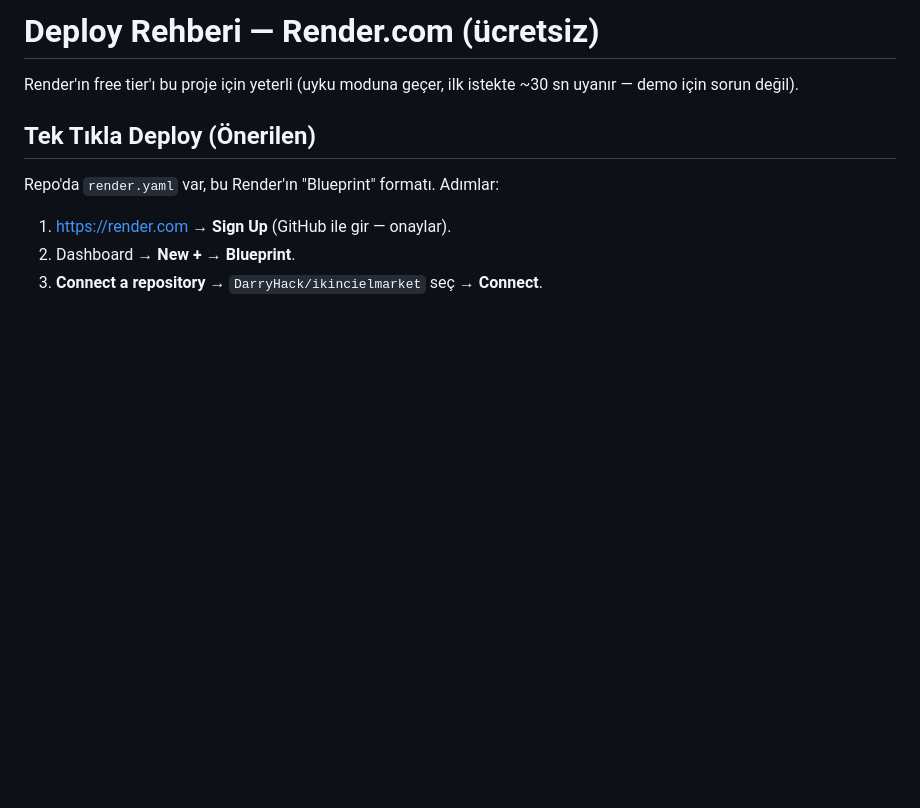
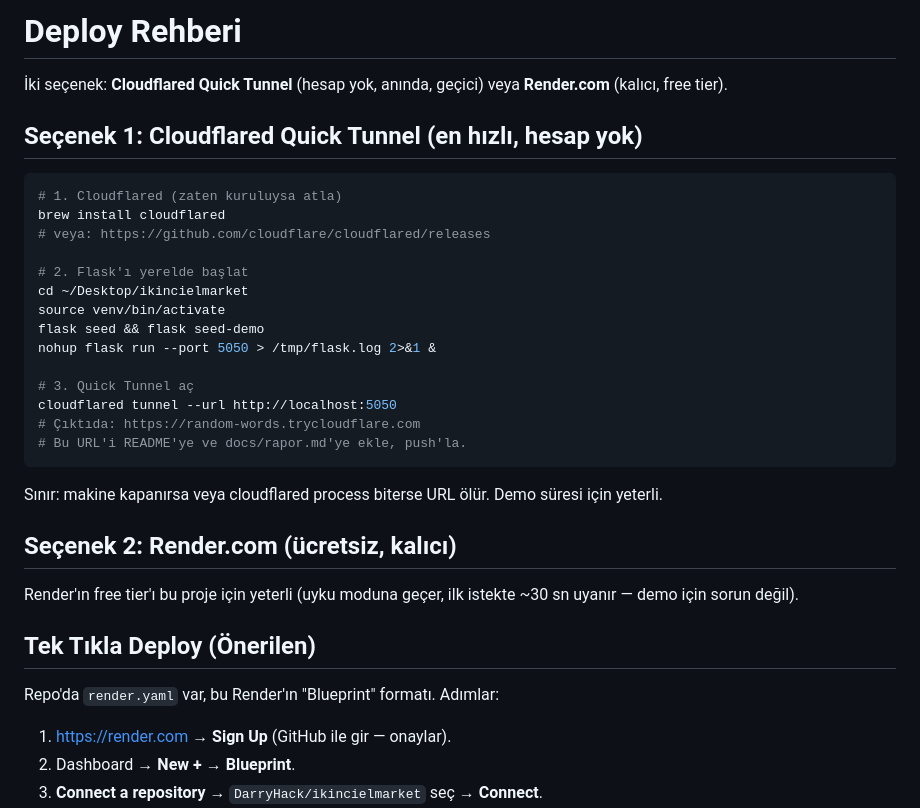
Before and after one commit to DarryHack/ikincielmarket, a Markdown page: docs/deploy.md, the part around the change. Drawn GitHub-style; blank space fills up the shorter version.

````diff
--- a/docs/deploy.md
+++ b/docs/deploy.md
@@ -1,4 +1,30 @@
-# Deploy Rehberi — Render.com (ücretsiz)
+# Deploy Rehberi
+
+İki seçenek: **Cloudflared Quick Tunnel** (hesap yok, anında, geçici) veya
+**Render.com** (kalıcı, free tier).
+
+## Seçenek 1: Cloudflared Quick Tunnel (en hızlı, hesap yok)
+
+```bash
+# 1. Cloudflared (zaten kuruluysa atla)
+brew install cloudflared
+# veya: https://github.com/cloudflare/cloudflared/releases
+
+# 2. Flask'ı yerelde başlat
+cd ~/Desktop/ikincielmarket
+source venv/bin/activate
+flask seed && flask seed-demo
+nohup flask run --port 5050 > /tmp/flask.log 2>&1 &
+
+# 3. Quick Tunnel aç
+cloudflared tunnel --url http://localhost:5050
+# Çıktıda: https://random-words.trycloudflare.com
+# Bu URL'i README'ye ve docs/rapor.md'ye ekle, push'la.
+```
+
+Sınır: makine kapanırsa veya cloudflared process biterse URL ölür. Demo süresi için yeterli.
+
+## Seçenek 2: Render.com (ücretsiz, kalıcı)
 
 Render'ın free tier'ı bu proje için yeterli (uyku moduna geçer, ilk istekte ~30 sn
 uyanır — demo için sorun değil).
````
Also changed, not shown: README.md (+11 -2 lines), docs/demo-senaryosu.md (+3 -2 lines).
